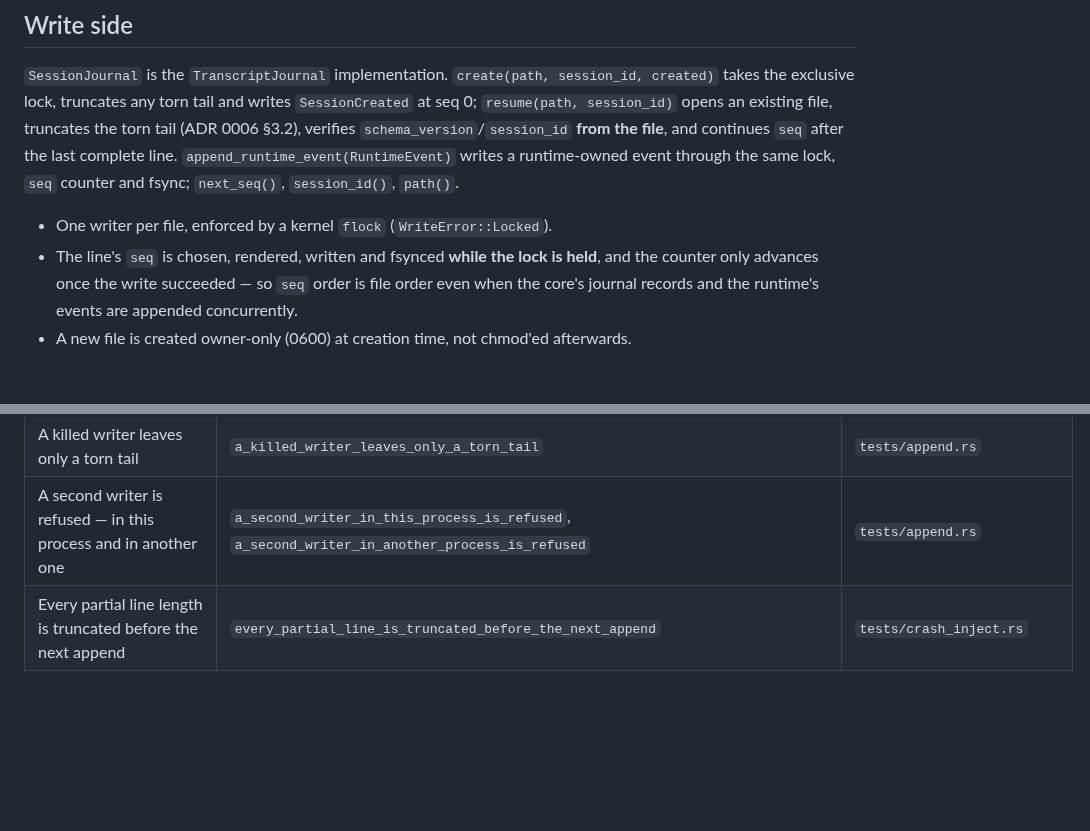
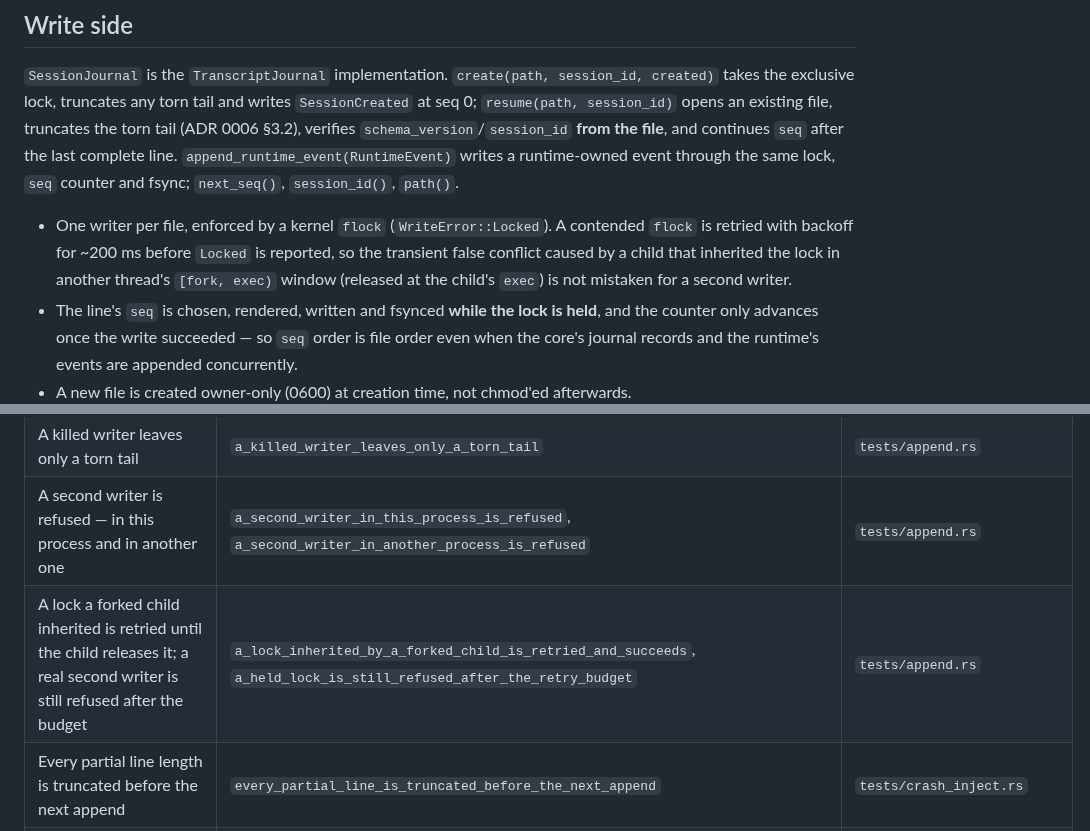
Before and after one commit to hisea/radian, a Markdown page: crates/radian-session/README.md, 2 parts joined by grey strips. Drawn GitHub-style; blank space fills up the shorter version.

```diff
--- a/crates/radian-session/README.md
+++ b/crates/radian-session/README.md
@@ -17,7 +17,10 @@ verifies `schema_version`/`session_id` **from the file**, and continues `seq` af
 complete line. `append_runtime_event(RuntimeEvent)` writes a runtime-owned event through the
 same lock, `seq` counter and fsync; `next_seq()`, `session_id()`, `path()`.
 
-- One writer per file, enforced by a kernel `flock` (`WriteError::Locked`).
+- One writer per file, enforced by a kernel `flock` (`WriteError::Locked`). A contended
+  `flock` is retried with backoff for ~200 ms before `Locked` is reported, so the transient
+  false conflict caused by a child that inherited the lock in another thread's `[fork, exec)`
+  window (released at the child's `exec`) is not mistaken for a second writer.
 - The line's `seq` is chosen, rendered, written and fsynced **while the lock is held**, and the
   counter only advances once the write succeeded — so `seq` order is file order even when the
   core's journal records and the runtime's events are appended concurrently.
@@ -97,6 +100,7 @@ set on purpose would be a surprise; telling them is not.
 | A torn tail is truncated before the next append (and `O_APPEND` means no sparse hole) | `a_torn_tail_is_truncated_before_appending` | `tests/append.rs` |
 | A killed writer leaves only a torn tail | `a_killed_writer_leaves_only_a_torn_tail` | `tests/append.rs` |
 | A second writer is refused — in this process and in another one | `a_second_writer_in_this_process_is_refused`, `a_second_writer_in_another_process_is_refused` | `tests/append.rs` |
+| A lock a forked child inherited is retried until the child releases it; a real second writer is still refused after the budget | `a_lock_inherited_by_a_forked_child_is_retried_and_succeeds`, `a_held_lock_is_still_refused_after_the_retry_budget` | `tests/append.rs` |
 | Every partial line length is truncated before the next append | `every_partial_line_is_truncated_before_the_next_append` | `tests/crash_inject.rs` |
 | A full turn round-trips through the file and continues; the fold agrees with an independent line scan | `a_full_turn_round_trips_through_the_file_and_continues`, `the_fold_agrees_with_an_independent_line_scan` | `tests/e2e.rs` |
 | Repair write-back appends normally and keeps `seq` continuous | `repair_write_back_appends_normally_and_keeps_seq_continuous` | `tests/e2e.rs` |
```
Also changed, not shown: crates/radian-session/MUTATIONS.md (+15 -0 lines).
